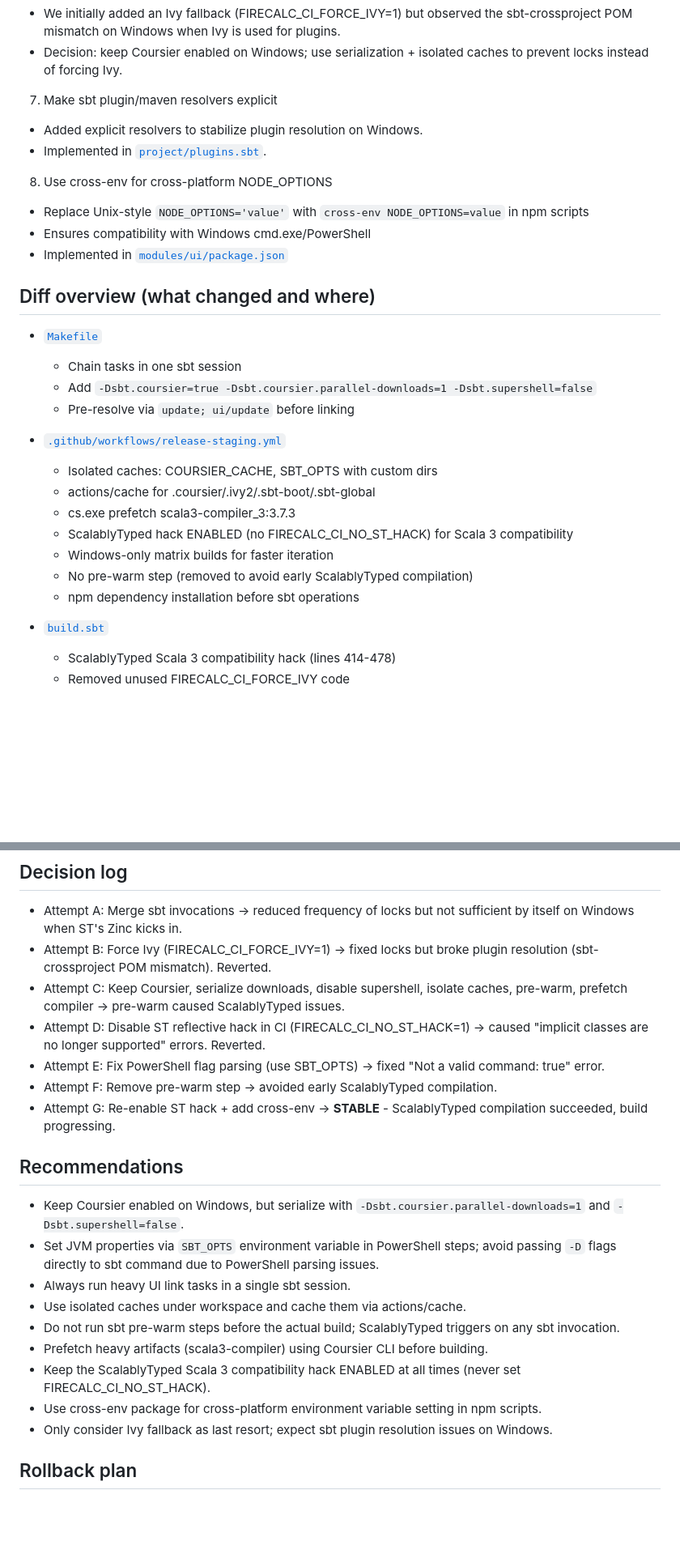
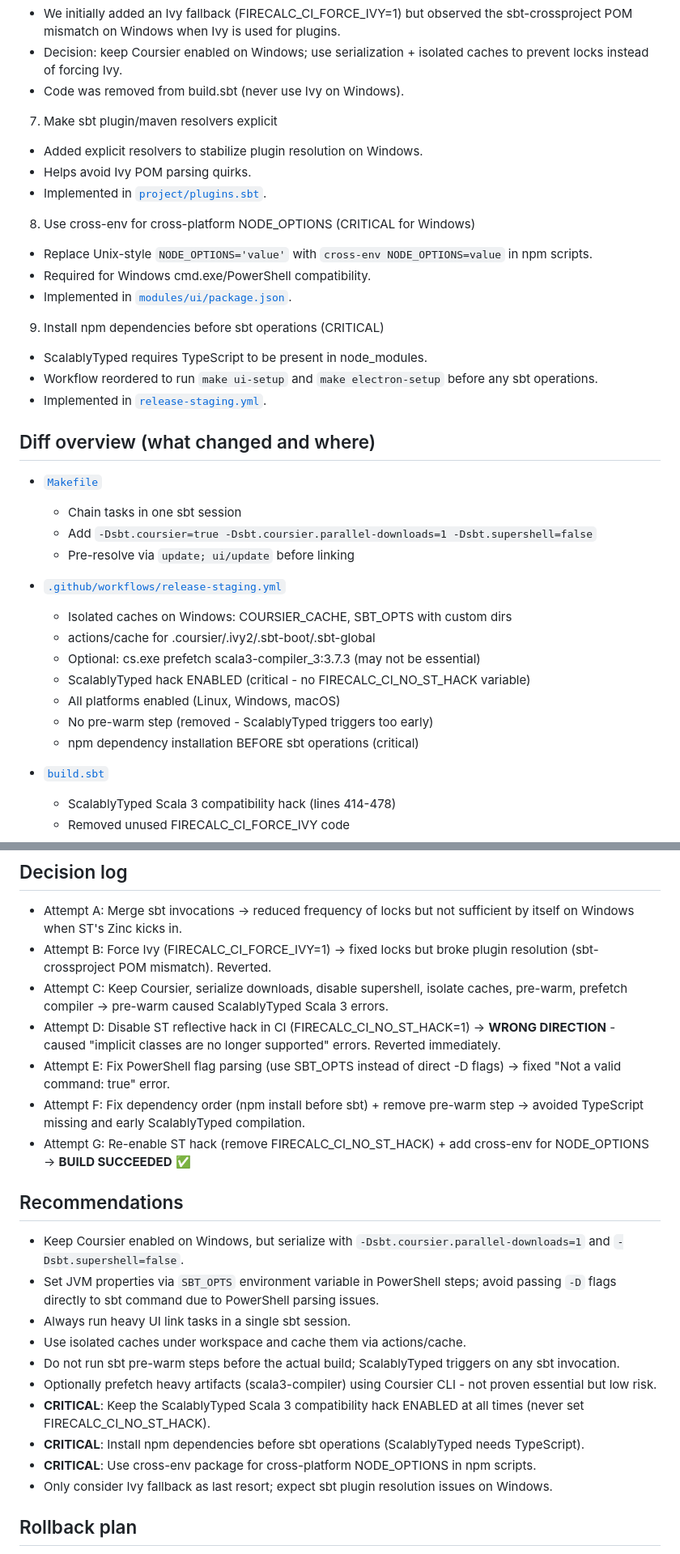
Before and after one commit to afpma-pro/firecalc, a Markdown page: docs/dev/WINDOWS_CI_SBT_COURSIER_FILE_LOCKS.md, 2 parts joined by grey strips. Shown: that part at 81% size. Rendered like a GitHub page; blank space fills up the shorter version.

Commit message:
doc(ci): update documentation with decision log and critical vs optional changes

```diff
--- a/docs/dev/WINDOWS_CI_SBT_COURSIER_FILE_LOCKS.md
+++ b/docs/dev/WINDOWS_CI_SBT_COURSIER_FILE_LOCKS.md
@@ -100,15 +97,22 @@ D:/a/firecalc/firecalc/modules/ui/target/streams/_global/stImport/_global/stream
 6) Keep Coursier for plugin resolution (avoid Ivy plugin error)
 - We initially added an Ivy fallback (FIRECALC_CI_FORCE_IVY=1) but observed the sbt-crossproject POM mismatch on Windows when Ivy is used for plugins.
 - Decision: keep Coursier enabled on Windows; use serialization + isolated caches to prevent locks instead of forcing Ivy.
+- Code was removed from build.sbt (never use Ivy on Windows).
 
 7) Make sbt plugin/maven resolvers explicit
 - Added explicit resolvers to stabilize plugin resolution on Windows.
+- Helps avoid Ivy POM parsing quirks.
 - Implemented in [`project/plugins.sbt`](project/plugins.sbt).
 
-8) Use cross-env for cross-platform NODE_OPTIONS
-- Replace Unix-style `NODE_OPTIONS='value'` with `cross-env NODE_OPTIONS=value` in npm scripts
-- Ensures compatibility with Windows cmd.exe/PowerShell
-- Implemented in [`modules/ui/package.json`](modules/ui/package.json)
+8) Use cross-env for cross-platform NODE_OPTIONS (CRITICAL for Windows)
+- Replace Unix-style `NODE_OPTIONS='value'` with `cross-env NODE_OPTIONS=value` in npm scripts.
+- Required for Windows cmd.exe/PowerShell compatibility.
+- Implemented in [`modules/ui/package.json`](modules/ui/package.json).
+
+9) Install npm dependencies before sbt operations (CRITICAL)
+- ScalablyTyped requires TypeScript to be present in node_modules.
+- Workflow reordered to run `make ui-setup` and `make electron-setup` before any sbt operations.
+- Implemented in [`release-staging.yml`](.github/workflows/release-staging.yml).
 
 ## Diff overview (what changed and where)
 
@@ -118,13 +122,13 @@ D:/a/firecalc/firecalc/modules/ui/target/streams/_global/stImport/_global/stream
   - Pre-resolve via `update; ui/update` before linking
 
 - [`.github/workflows/release-staging.yml`](.github/workflows/release-staging.yml)
-  - Isolated caches: COURSIER_CACHE, SBT_OPTS with custom dirs
+  - Isolated caches on Windows: COURSIER_CACHE, SBT_OPTS with custom dirs
   - actions/cache for .coursier/.ivy2/.sbt-boot/.sbt-global
-  - cs.exe prefetch scala3-compiler_3:3.7.3
-  - ScalablyTyped hack ENABLED (no FIRECALC_CI_NO_ST_HACK) for Scala 3 compatibility
-  - Windows-only matrix builds for faster iteration
-  - No pre-warm step (removed to avoid early ScalablyTyped compilation)
-  - npm dependency installation before sbt operations
+  - Optional: cs.exe prefetch scala3-compiler_3:3.7.3 (may not be essential)
+  - ScalablyTyped hack ENABLED (critical - no FIRECALC_CI_NO_ST_HACK variable)
+  - All platforms enabled (Linux, Windows, macOS)
+  - No pre-warm step (removed - ScalablyTyped triggers too early)
+  - npm dependency installation BEFORE sbt operations (critical)
 
 - [`build.sbt`](build.sbt)
   - ScalablyTyped Scala 3 compatibility hack (lines 414-478)
@@ -184,11 +191,11 @@ resolvers ++= Seq(
 
 - Attempt A: Merge sbt invocations → reduced frequency of locks but not sufficient by itself on Windows when ST's Zinc kicks in.
 - Attempt B: Force Ivy (FIRECALC_CI_FORCE_IVY=1) → fixed locks but broke plugin resolution (sbt-crossproject POM mismatch). Reverted.
-- Attempt C: Keep Coursier, serialize downloads, disable supershell, isolate caches, pre-warm, prefetch compiler → pre-warm caused ScalablyTyped issues.
-- Attempt D: Disable ST reflective hack in CI (FIRECALC_CI_NO_ST_HACK=1) → caused "implicit classes are no longer supported" errors. Reverted.
-- Attempt E: Fix PowerShell flag parsing (use SBT_OPTS) → fixed "Not a valid command: true" error.
-- Attempt F: Remove pre-warm step → avoided early ScalablyTyped compilation.
-- Attempt G: Re-enable ST hack + add cross-env → **STABLE** - ScalablyTyped compilation succeeded, build progressing.
+- Attempt C: Keep Coursier, serialize downloads, disable supershell, isolate caches, pre-warm, prefetch compiler → pre-warm caused ScalablyTyped Scala 3 errors.
+- Attempt D: Disable ST reflective hack in CI (FIRECALC_CI_NO_ST_HACK=1) → **WRONG DIRECTION** - caused "implicit classes are no longer supported" errors. Reverted immediately.
+- Attempt E: Fix PowerShell flag parsing (use SBT_OPTS instead of direct -D flags) → fixed "Not a valid command: true" error.
+- Attempt F: Fix dependency order (npm install before sbt) + remove pre-warm step → avoided TypeScript missing and early ScalablyTyped compilation.
+- Attempt G: Re-enable ST hack (remove FIRECALC_CI_NO_ST_HACK) + add cross-env for NODE_OPTIONS → **BUILD SUCCEEDED** ✅
 
 ## Recommendations
 
@@ -197,9 +204,10 @@ resolvers ++= Seq(
 - Always run heavy UI link tasks in a single sbt session.
 - Use isolated caches under workspace and cache them via actions/cache.
 - Do not run sbt pre-warm steps before the actual build; ScalablyTyped triggers on any sbt invocation.
-- Prefetch heavy artifacts (scala3-compiler) using Coursier CLI before building.
-- Keep the ScalablyTyped Scala 3 compatibility hack ENABLED at all times (never set FIRECALC_CI_NO_ST_HACK).
-- Use cross-env package for cross-platform environment variable setting in npm scripts.
+- Optionally prefetch heavy artifacts (scala3-compiler) using Coursier CLI - not proven essential but low risk.
+- **CRITICAL**: Keep the ScalablyTyped Scala 3 compatibility hack ENABLED at all times (never set FIRECALC_CI_NO_ST_HACK).
+- **CRITICAL**: Install npm dependencies before sbt operations (ScalablyTyped needs TypeScript).
+- **CRITICAL**: Use cross-env package for cross-platform NODE_OPTIONS in npm scripts.
 - Only consider Ivy fallback as last resort; expect sbt plugin resolution issues on Windows.
 
 ## Rollback plan
```
Also changed, not shown: other parts of docs/dev/WINDOWS_CI_SBT_COURSIER_FILE_LOCKS.md (+12 -12 lines).
